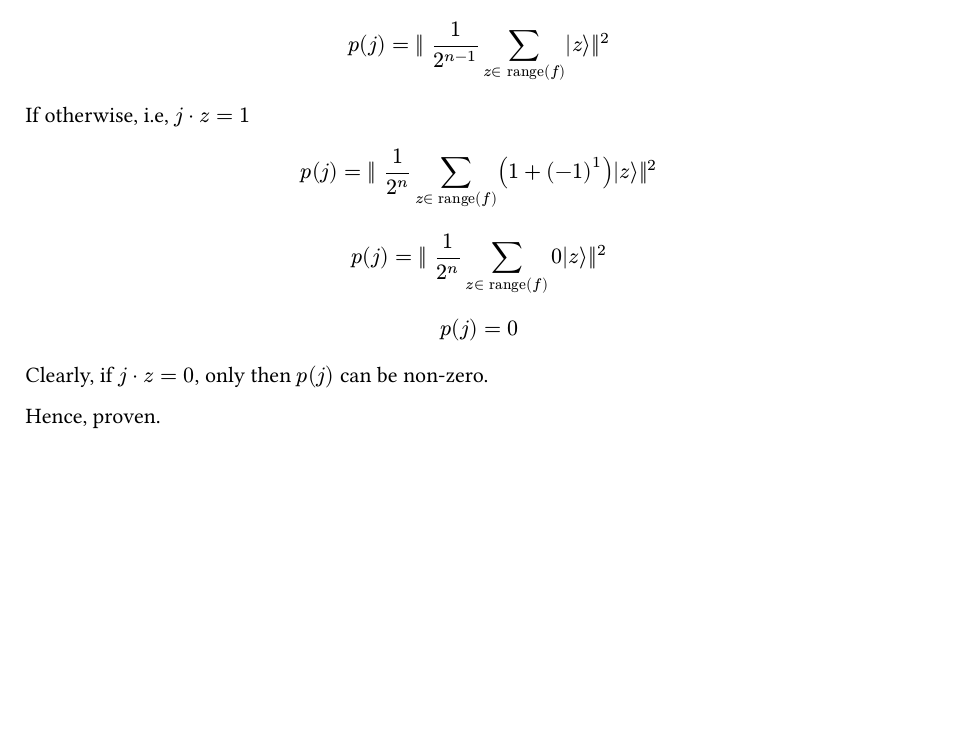
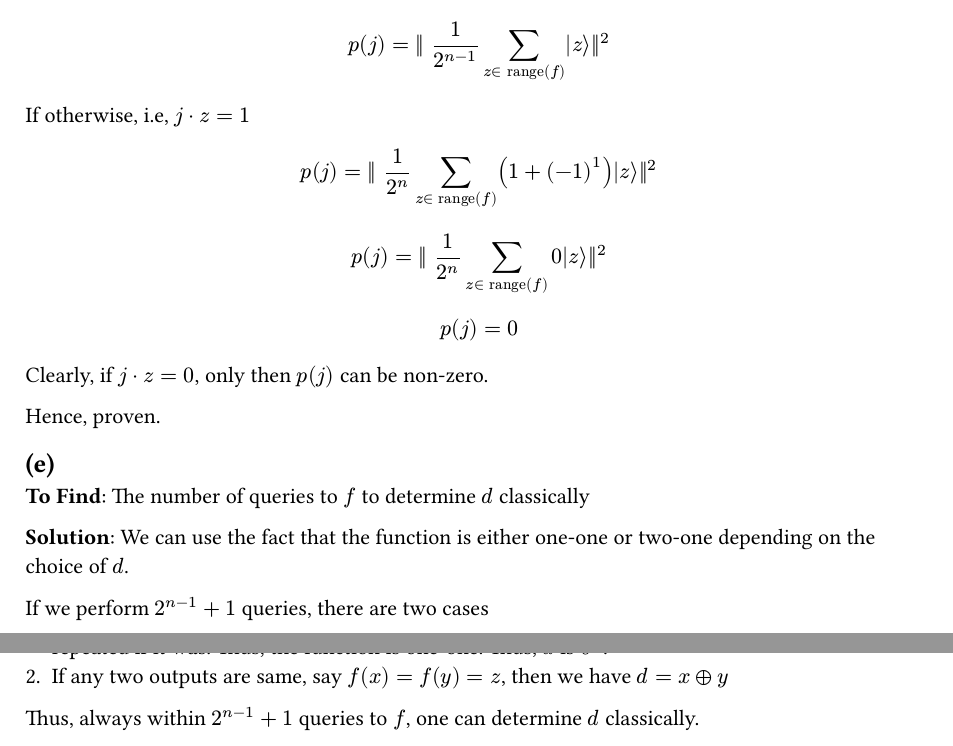
Before and after one commit to PraneethJain/IQIC, a Typst document (Mid-Sem/2022101093.typ): part of page 7 of 7 before the commit and two parts of pages 7 and 8 of 8 after it, the two joined at a grey line, cut so that both start at the same text, the shorter picture padded with empty space. The pictures show the PDF file Mid-Sem/2022101093.pdf that the author committed with the source.

Commit message:
feat: 7e

```diff
--- a/Mid-Sem/2022101093.typ
+++ b/Mid-Sem/2022101093.typ
@@ -211,3 +211,15 @@ $ p(j) = 0 $
 Clearly, if $j dot z = 0$, only then $p(j)$ can be non-zero.
 
 Hence, proven.
+
+== (e)
+*To Find*: The number of queries to $f$ to determine $d$ classically
+
+*Solution*:
+We can use the fact that the function is either one-one or two-one depending on the choice of $d$.
+
+If we perform $2^(n-1) + 1$ queries, there are two cases
+1. If all the outputs are distinct, the function can't be two-one, as one of the outputs must have been repeated if it was. Thus, the function is one-one. Thus, $d$ is $0^n$.
+2. If any two outputs are same, say $f(x) = f(y) = z$, then we have $d = x xor y$
+
+Thus, always within $2^(n-1) + 1$ queries to $f$, one can determine $d$ classically.
```
Also changed, not shown: Mid-Sem/2022101093.pdf.
